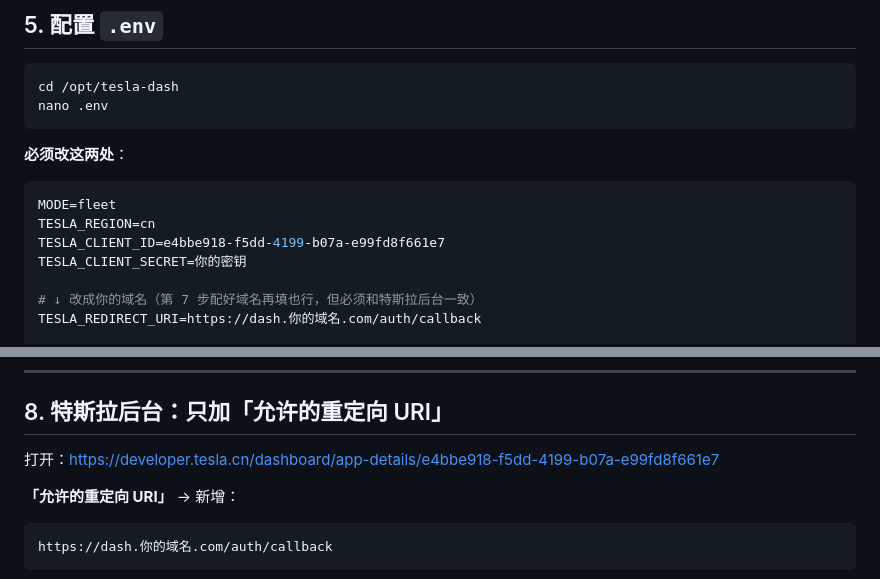
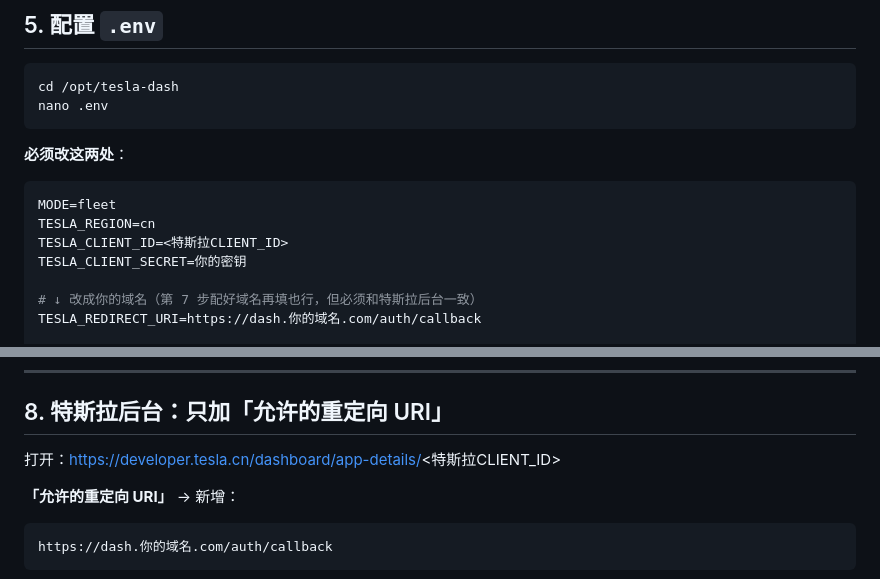
Before and after one commit to mygitall/tesla-dash, a Markdown page: DEPLOY-VPS.md, 2 parts joined by grey strips. GitHub-like rendering.

````diff
--- a/DEPLOY-VPS.md
+++ b/DEPLOY-VPS.md
@@ -230,7 +230,7 @@ nano .env
 ```ini
 MODE=fleet
 TESLA_REGION=cn
-TESLA_CLIENT_ID=e4bbe918-f5dd-4199-b07a-e99fd8f661e7
+TESLA_CLIENT_ID=<特斯拉CLIENT_ID>
 TESLA_CLIENT_SECRET=你的密钥
 
 # ↓ 改成你的域名（第 7 步配好域名再填也行，但必须和特斯拉后台一致）
@@ -351,7 +351,7 @@ curl -sI https://dash.你的域名.com | head -3
 
 ## 8. 特斯拉后台：只加「允许的重定向 URI」
 
-打开：https://developer.tesla.cn/dashboard/app-details/e4bbe918-f5dd-4199-b07a-e99fd8f661e7
+打开：https://developer.tesla.cn/dashboard/app-details/<特斯拉CLIENT_ID>
 
 **「允许的重定向 URI」** → 新增：
 
````
Also changed, not shown: DEPLOYED.md (+1 -1 lines), docs-换VPS步骤.md (added, +271 -0 lines).
